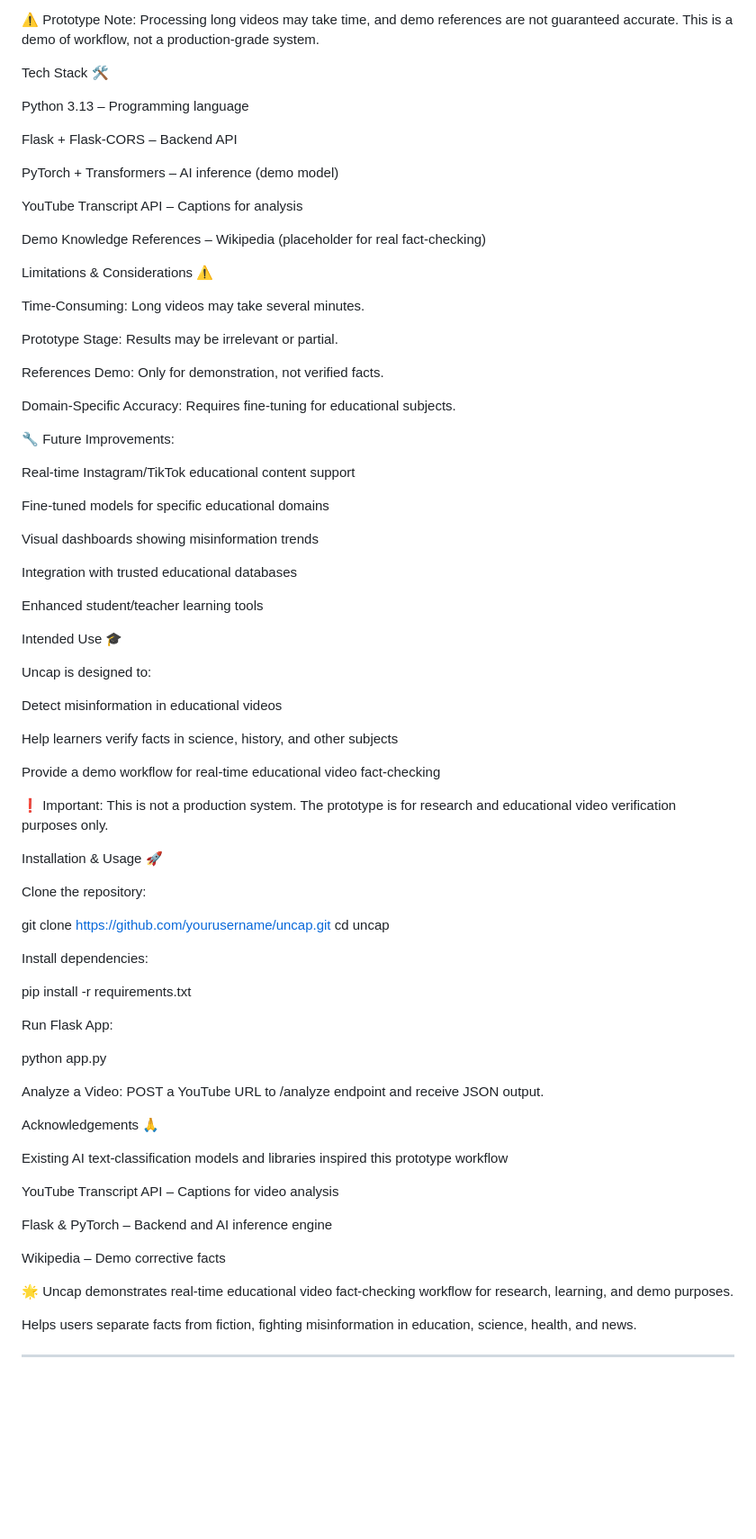
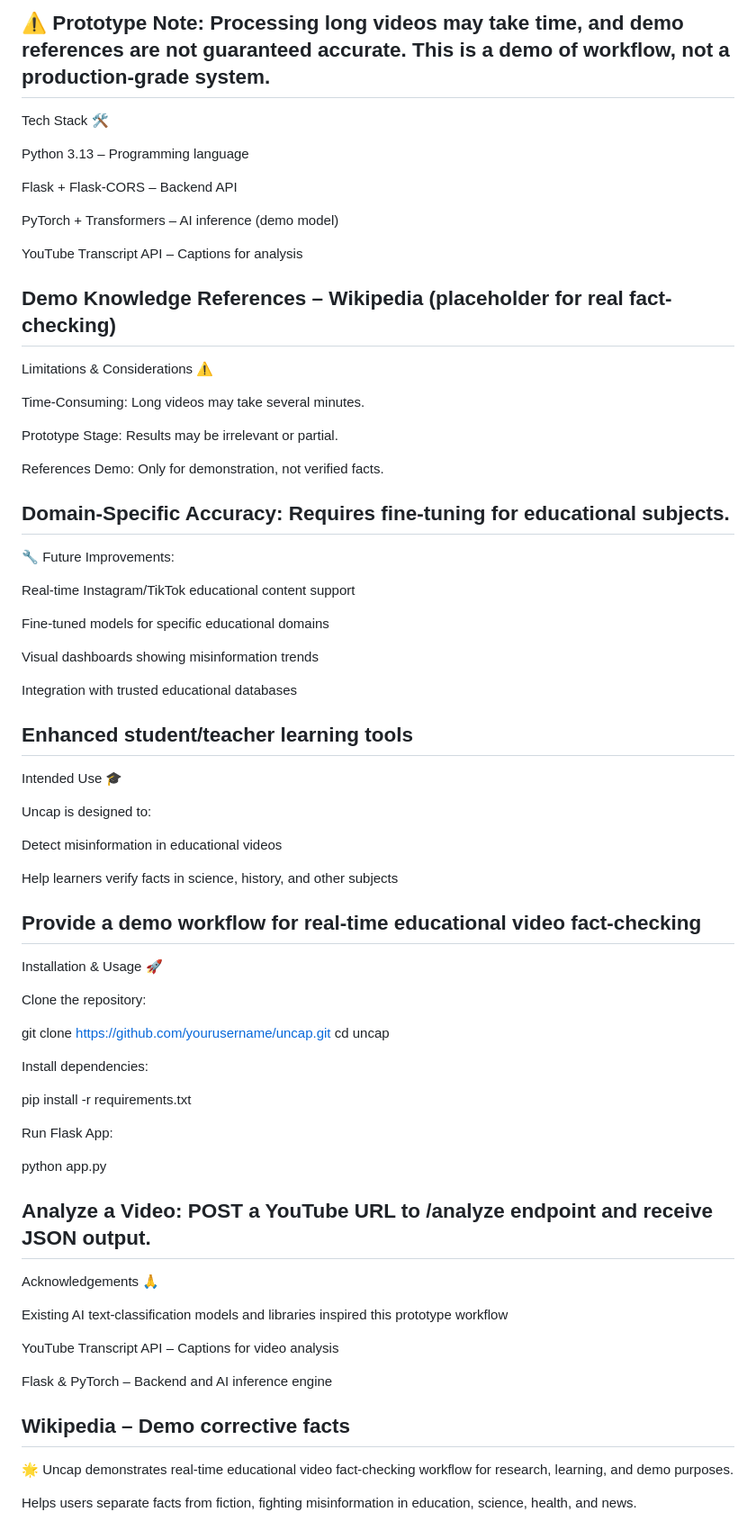
Before and after one commit to Madan-1306/Uncap_AI, a Markdown page: README.md, the part around the change printed below. Shown: that part at 90% size. Rendered like a GitHub page; blank space fills up the shorter version.

```diff
--- a/README.md
+++ b/README.md
@@ -65,6 +69,7 @@ Number of misinformation snippets
 List of corrective facts and sources
 
 ⚠️ Prototype Note: Processing long videos may take time, and demo references are not guaranteed accurate. This is a demo of workflow, not a production-grade system.
+--------------------------------------------------------------------------------------------------------------------------------------------------------------------------------------------------------------------
 
 Tech Stack 🛠️
 
@@ -77,6 +82,7 @@ PyTorch + Transformers – AI inference (demo model)
 YouTube Transcript API – Captions for analysis
 
 Demo Knowledge References – Wikipedia (placeholder for real fact-checking)
+--------------------------------------------------------------------------------------------------------------------------------------------------------------------------------------------------------------------
 
 Limitations & Considerations ⚠️
 
@@ -87,6 +93,7 @@ Prototype Stage: Results may be irrelevant or partial.
 References Demo: Only for demonstration, not verified facts.
 
 Domain-Specific Accuracy: Requires fine-tuning for educational subjects.
+--------------------------------------------------------------------------------------------------------------------------------------------------------------------------------------------------------------------
 
 🔧 Future Improvements:
 
@@ -99,6 +106,7 @@ Visual dashboards showing misinformation trends
 Integration with trusted educational databases
 
 Enhanced student/teacher learning tools
+--------------------------------------------------------------------------------------------------------------------------------------------------------------------------------------------------------------------
 
 Intended Use 🎓
 
@@ -109,8 +117,7 @@ Detect misinformation in educational videos
 Help learners verify facts in science, history, and other subjects
 
 Provide a demo workflow for real-time educational video fact-checking
-
-❗ Important: This is not a production system. The prototype is for research and educational video verification purposes only.
+--------------------------------------------------------------------------------------------------------------------------------------------------------------------------------------------------------------------
 
 Installation & Usage 🚀
 
@@ -131,6 +138,7 @@ python app.py
 
 
 Analyze a Video: POST a YouTube URL to /analyze endpoint and receive JSON output.
+--------------------------------------------------------------------------------------------------------------------------------------------------------------------------------------------------------------------
 
 Acknowledgements 🙏
 
@@ -141,9 +149,8 @@ YouTube Transcript API – Captions for video analysis
 Flask & PyTorch – Backend and AI inference engine
 
 Wikipedia – Demo corrective facts
+--------------------------------------------------------------------------------------------------------------------------------------------------------------------------------------------------------------------
 
 🌟 Uncap demonstrates real-time educational video fact-checking workflow for research, learning, and demo purposes.
 
 Helps users separate facts from fiction, fighting misinformation in education, science, health, and news.
-
----------------------------------------------------------------------------------------------------------------------------------------------------------------------------------------------------------------------
```
Also changed, not shown: other parts of README.md (+4 -0 lines).
